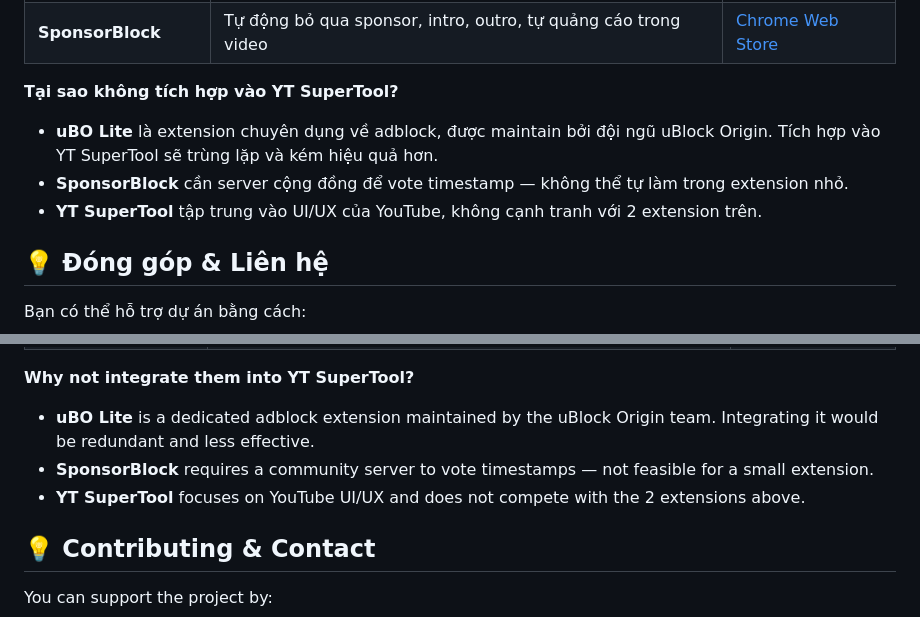
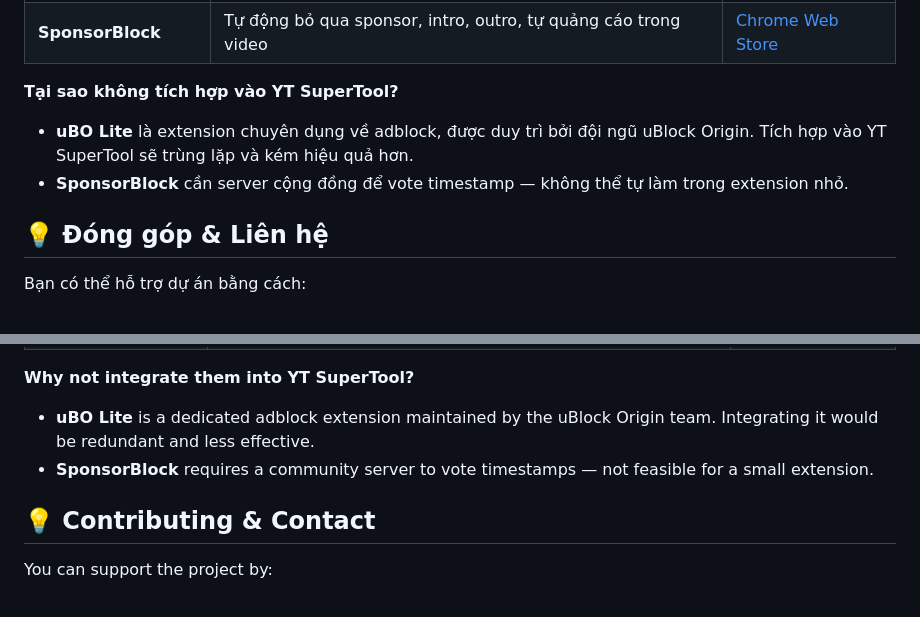
Before and after one commit to CheemsGalaxy/YT-SuperTool, a Markdown page: README.md, 2 parts joined by grey strips. Rendered like a GitHub page.

Commit message:
Update README with new version and features

```diff
--- a/README.md
+++ b/README.md
@@ -113,9 +113,8 @@ Vào `chrome://extensions/`, gạt toggle của YT SuperTool sang phải để b
 | **SponsorBlock** | Tự động bỏ qua sponsor, intro, outro, tự quảng cáo trong video | [Chrome Web Store](https://chromewebstore.google.com/detail/sponsorblock-for-youtube/mnjggcdmjocbbbhaepdhchncahnbgone) |
 
 **Tại sao không tích hợp vào YT SuperTool?**
-- **uBO Lite** là extension chuyên dụng về adblock, được maintain bởi đội ngũ uBlock Origin. Tích hợp vào YT SuperTool sẽ trùng lặp và kém hiệu quả hơn.
+- **uBO Lite** là extension chuyên dụng về adblock, được duy trì bởi đội ngũ uBlock Origin. Tích hợp vào YT SuperTool sẽ trùng lặp và kém hiệu quả hơn.
 - **SponsorBlock** cần server cộng đồng để vote timestamp — không thể tự làm trong extension nhỏ.
-- **YT SuperTool** tập trung vào UI/UX của YouTube, không cạnh tranh với 2 extension trên.
 
 ## 💡 Đóng góp & Liên hệ
 
@@ -246,7 +245,6 @@ For the best YouTube experience, we recommend installing these 2 extensions alon
 **Why not integrate them into YT SuperTool?**
 - **uBO Lite** is a dedicated adblock extension maintained by the uBlock Origin team. Integrating it would be redundant and less effective.
 - **SponsorBlock** requires a community server to vote timestamps — not feasible for a small extension.
-- **YT SuperTool** focuses on YouTube UI/UX and does not compete with the 2 extensions above.
 
 ## 💡 Contributing & Contact
 
```
